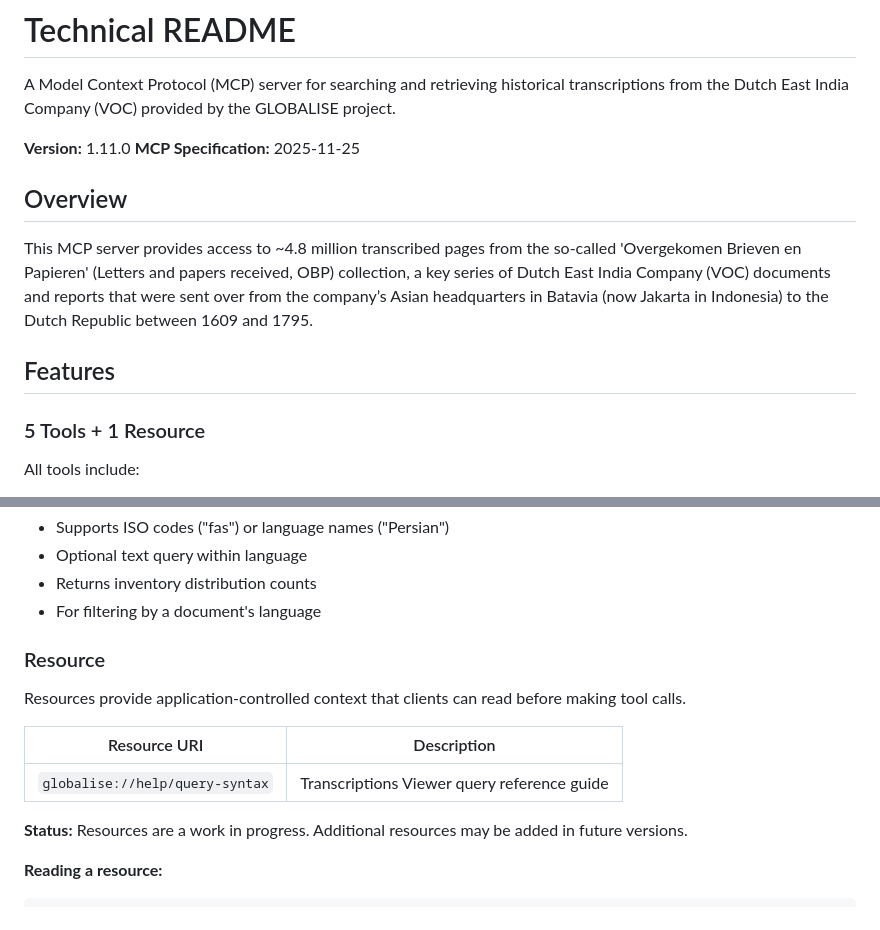
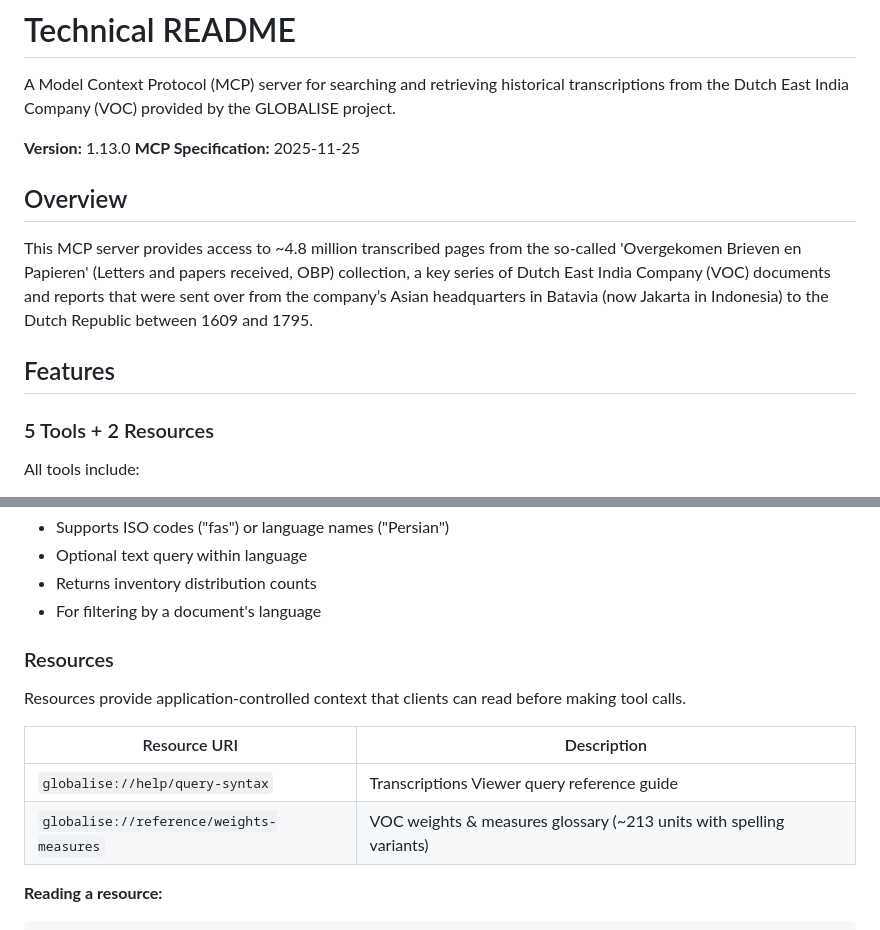
Before and after one commit to kintopp/globalise-mcp, a Markdown page: globalise-mcp-server/README.md, 2 parts joined by grey strips. Rendered like a GitHub page.

Commit message:
Update README for v1.13.0: add weights-measures resource

````diff
--- a/globalise-mcp-server/README.md
+++ b/globalise-mcp-server/README.md
@@ -2,7 +2,7 @@
 
 A Model Context Protocol (MCP) server for searching and retrieving historical transcriptions from the Dutch East India Company (VOC) provided by the GLOBALISE project.
 
-**Version:** 1.11.0
+**Version:** 1.13.0
 **MCP Specification:** 2025-11-25
 
 ## Overview
@@ -11,7 +11,7 @@ This MCP server provides access to ~4.8 million transcribed pages from the so-ca
 
 ## Features
 
-### 5 Tools + 1 Resource
+### 5 Tools + 2 Resources
 
 All tools include:
 - **Input validation** with clear error messages
@@ -79,15 +79,14 @@ Features:
 - Returns inventory distribution counts
 - For filtering by a document's language
 
-### Resource
+### Resources
 
 Resources provide application-controlled context that clients can read before making tool calls.
 
 | Resource URI | Description |
 |--------------|-------------|
 | `globalise://help/query-syntax` | Transcriptions Viewer query reference guide |
-
-**Status:** Resources are a work in progress. Additional resources may be added in future versions.
+| `globalise://reference/weights-measures` | VOC weights & measures glossary (~213 units with spelling variants) |
 
 **Reading a resource:**
 ```bash
````
